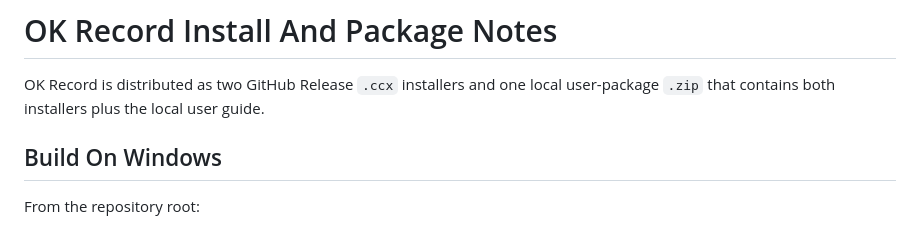
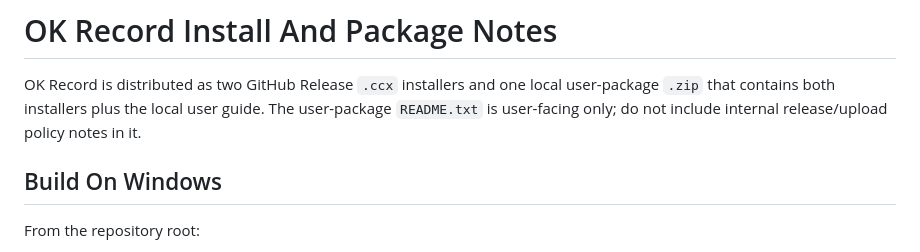
Before and after one commit to xBADBRUSHx/OK-Record, a Markdown page: packaging/INSTALL.md, the part around the change. Rendered like a GitHub page.

Commit message:
Keep user package README user-facing

```diff
--- a/packaging/INSTALL.md
+++ b/packaging/INSTALL.md
@@ -1,6 +1,7 @@
 # OK Record Install And Package Notes
 
 OK Record is distributed as two GitHub Release `.ccx` installers and one local user-package `.zip` that contains both installers plus the local user guide.
+The user-package `README.txt` is user-facing only; do not include internal release/upload policy notes in it.
 
 ## Build On Windows
 
```
